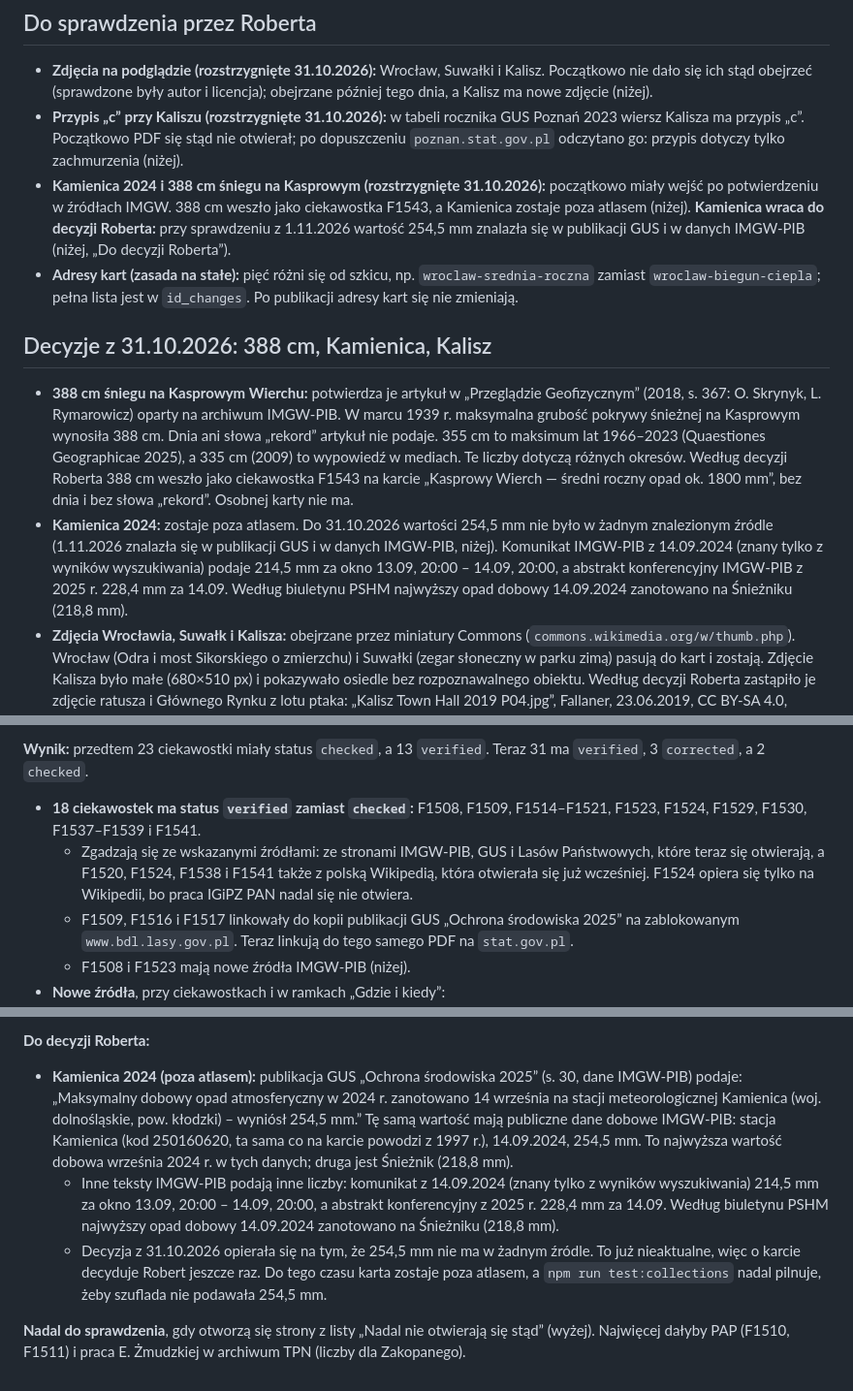
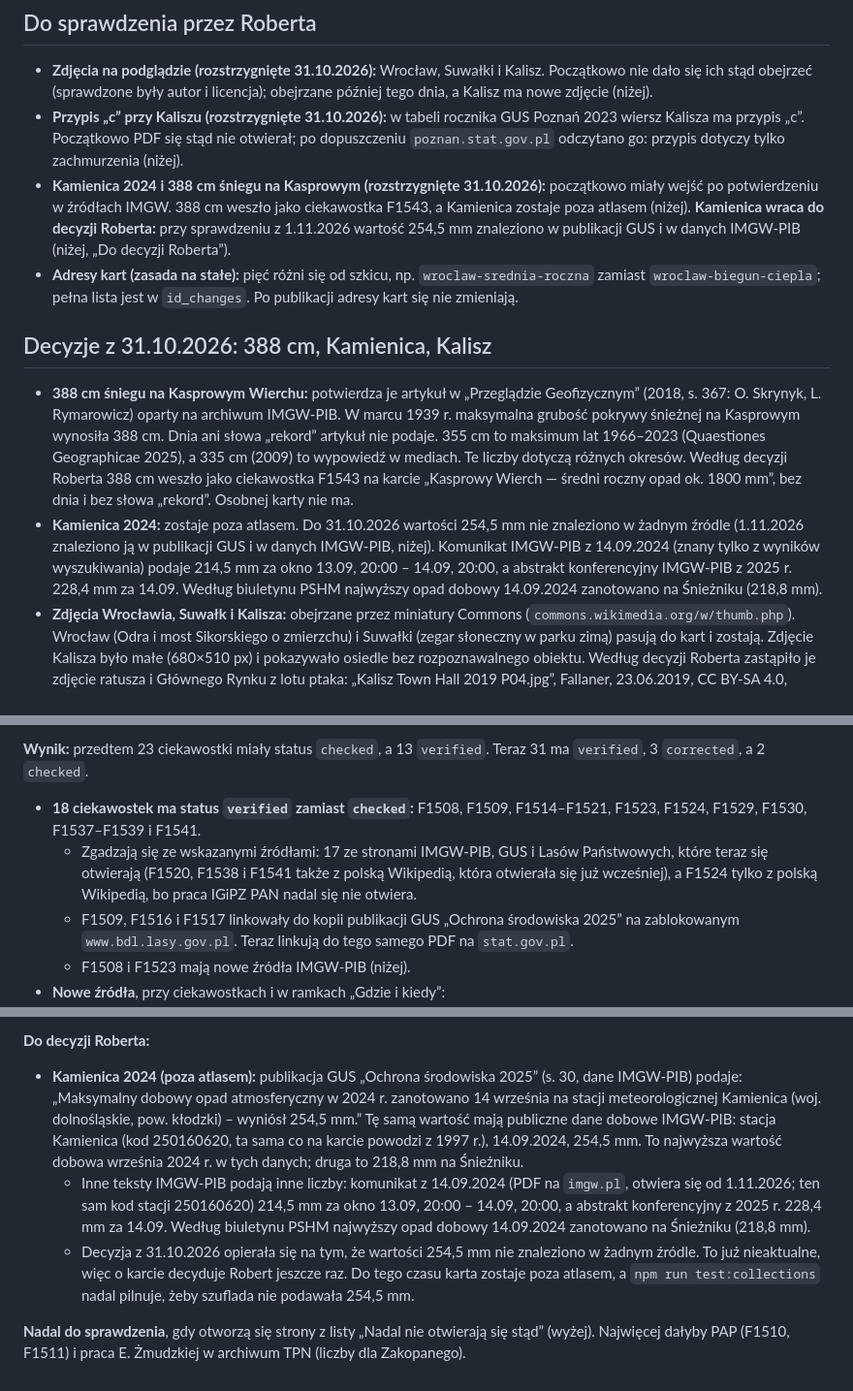
Before and after one commit to Alamator/niezwykle-grzyby-polski, a Markdown page: docs/content/rekordy-atmosferyczne-2026-10.md, 3 parts joined by grey strips. Shown at 97% size. Rendered like a GitHub page.

Commit message:
docs: second review round on the 1.11.2026 check
- The IMGW-PIB metadata page: what it shows after a click and where the
  full station history is (JSON and CSV links), not a button.
- Kamienica 2024: the 31.10 decision rested on 254.5 mm not being found
  in any source, not on it being absent. The IMGW-PIB communique of
  14.09.2024 now opens: 214.5 mm for 13.09 20:00 - 14.09 20:00, same
  station code 250160620.
- The 18 verified facts: 17 rest on the newly opened IMGW-PIB, GUS and
  Lasy Panstwowe pages, F1524 on Polish Wikipedia alone.
- Polish agreement fix.

Co-Authored-By: Claude Opus 5.5 <noreply@anthropic.com>
Claude-Session: https://claude.ai/code/session_01TRSco8N3gbNLfCWQxcCetd

```diff
--- a/docs/content/rekordy-atmosferyczne-2026-10.md
+++ b/docs/content/rekordy-atmosferyczne-2026-10.md
@@ -92,13 +92,13 @@ Ciekawostki szuflady to sprawdzone teksty z `new_facts`. Od 31.10.2026 poprawia
 
 - **Zdjęcia na podglądzie (rozstrzygnięte 31.10.2026):** Wrocław, Suwałki i Kalisz. Początkowo nie dało się ich stąd obejrzeć (sprawdzone były autor i licencja); obejrzane później tego dnia, a Kalisz ma nowe zdjęcie (niżej).
 - **Przypis „c” przy Kaliszu (rozstrzygnięte 31.10.2026):** w tabeli rocznika GUS Poznań 2023 wiersz Kalisza ma przypis „c”. Początkowo PDF się stąd nie otwierał; po dopuszczeniu `poznan.stat.gov.pl` odczytano go: przypis dotyczy tylko zachmurzenia (niżej).
-- **Kamienica 2024 i 388 cm śniegu na Kasprowym (rozstrzygnięte 31.10.2026):** początkowo miały wejść po potwierdzeniu w źródłach IMGW. 388 cm weszło jako ciekawostka F1543, a Kamienica zostaje poza atlasem (niżej). **Kamienica wraca do decyzji Roberta:** przy sprawdzeniu z 1.11.2026 wartość 254,5 mm znalazła się w publikacji GUS i w danych IMGW-PIB (niżej, „Do decyzji Roberta”).
+- **Kamienica 2024 i 388 cm śniegu na Kasprowym (rozstrzygnięte 31.10.2026):** początkowo miały wejść po potwierdzeniu w źródłach IMGW. 388 cm weszło jako ciekawostka F1543, a Kamienica zostaje poza atlasem (niżej). **Kamienica wraca do decyzji Roberta:** przy sprawdzeniu z 1.11.2026 wartość 254,5 mm znaleziono w publikacji GUS i w danych IMGW-PIB (niżej, „Do decyzji Roberta”).
 - **Adresy kart (zasada na stałe):** pięć różni się od szkicu, np. `wroclaw-srednia-roczna` zamiast `wroclaw-biegun-ciepla`; pełna lista jest w `id_changes`. Po publikacji adresy kart się nie zmieniają.
 
 ## Decyzje z 31.10.2026: 388 cm, Kamienica, Kalisz
 
 - **388 cm śniegu na Kasprowym Wierchu:** potwierdza je artykuł w „Przeglądzie Geofizycznym” (2018, s. 367: O. Skrynyk, L. Rymarowicz) oparty na archiwum IMGW-PIB. W marcu 1939 r. maksymalna grubość pokrywy śnieżnej na Kasprowym wynosiła 388 cm. Dnia ani słowa „rekord” artykuł nie podaje. 355 cm to maksimum lat 1966–2023 (Quaestiones Geographicae 2025), a 335 cm (2009) to wypowiedź w mediach. Te liczby dotyczą różnych okresów. Według decyzji Roberta 388 cm weszło jako ciekawostka F1543 na karcie „Kasprowy Wierch — średni roczny opad ok. 1800 mm”, bez dnia i bez słowa „rekord”. Osobnej karty nie ma.
-- **Kamienica 2024:** zostaje poza atlasem. Do 31.10.2026 wartości 254,5 mm nie było w żadnym znalezionym źródle (1.11.2026 znalazła się w publikacji GUS i w danych IMGW-PIB, niżej). Komunikat IMGW-PIB z 14.09.2024 (znany tylko z wyników wyszukiwania) podaje 214,5 mm za okno 13.09, 20:00 – 14.09, 20:00, a abstrakt konferencyjny IMGW-PIB z 2025 r. 228,4 mm za 14.09. Według biuletynu PSHM najwyższy opad dobowy 14.09.2024 zanotowano na Śnieżniku (218,8 mm).
+- **Kamienica 2024:** zostaje poza atlasem. Do 31.10.2026 wartości 254,5 mm nie znaleziono w żadnym źródle (1.11.2026 znaleziono ją w publikacji GUS i w danych IMGW-PIB, niżej). Komunikat IMGW-PIB z 14.09.2024 (znany tylko z wyników wyszukiwania) podaje 214,5 mm za okno 13.09, 20:00 – 14.09, 20:00, a abstrakt konferencyjny IMGW-PIB z 2025 r. 228,4 mm za 14.09. Według biuletynu PSHM najwyższy opad dobowy 14.09.2024 zanotowano na Śnieżniku (218,8 mm).
 - **Zdjęcia Wrocławia, Suwałk i Kalisza:** obejrzane przez miniatury Commons (`commons.wikimedia.org/w/thumb.php`). Wrocław (Odra i most Sikorskiego o zmierzchu) i Suwałki (zegar słoneczny w parku zimą) pasują do kart i zostają. Zdjęcie Kalisza było małe (680×510 px) i pokazywało osiedle bez rozpoznawalnego obiektu. Według decyzji Roberta zastąpiło je zdjęcie ratusza i Głównego Rynku z lotu ptaka: „Kalisz Town Hall 2019 P04.jpg”, Fallaner, 23.06.2019, CC BY-SA 4.0, 4000×3000 px. Ratusz jest ten sam co na zdjęciu w artykule „Ratusz w Kaliszu” w polskiej Wikipedii (biała wieża z zegarem). Miejsce zdjęcia podane na Commons leży ok. 100 m od ratusza (Główny Rynek 20), a niemiecka Wikipedia używa go w artykule o tym ratuszu.
 - **Przypis „c” przy Kaliszu:** Robert dopuścił w ustawieniach środowiska `poznan.stat.gov.pl`, więc PDF rocznika otwarto. Tablica 1 „Warunki meteorologiczne” (dział I, s. 12), wiersz „Kalisz” w części o opadach (dane IMGW-PIB, stacja Kalisz): 507 mm (1971–2000), 494 mm (1991–2020), 465 mm (2011–2020), 500 mm (2016–2020) i 437 mm (2022); dalej 3,7 m/s (średnia prędkość wiatru, 2022), 2007 h (usłonecznienie, 2022) i kropka zamiast średniego zachmurzenia. Przypis „c” brzmi: „Brak pełnego ciągu pomiarowego zachmurzenia.” (po angielsku: „Lack of a full measurement sequence of of cloudiness.”, z podwójnym „of” jak w oryginale). Dotyczy więc tylko zachmurzenia, a nie opadów: liczby na karcie (494 i 507 mm) i w ciekawostce F1528 (także 437 mm w 2022 r.) zostają bez zmian. Przypis „a” mówi, że dane za okresy wieloletnie to średnie roczne z tych okresów. F1528 ma teraz status `verified`: zgadza się ze źródłem, co potwierdziły dwa niezależne odczyty PDF.
 
@@ -112,7 +112,7 @@ Po dopuszczeniu kolejnych stron (m.in. IMGW-PIB, GUS, Lasów Państwowych i angi
 **Wynik:** przedtem 23 ciekawostki miały status `checked`, a 13 `verified`. Teraz 31 ma `verified`, 3 `corrected`, a 2 `checked`.
 
 - **18 ciekawostek ma status `verified` zamiast `checked`:** F1508, F1509, F1514–F1521, F1523, F1524, F1529, F1530, F1537–F1539 i F1541.
-  - Zgadzają się ze wskazanymi źródłami: ze stronami IMGW-PIB, GUS i Lasów Państwowych, które teraz się otwierają, a F1520, F1524, F1538 i F1541 także z polską Wikipedią, która otwierała się już wcześniej. F1524 opiera się tylko na Wikipedii, bo praca IGiPZ PAN nadal się nie otwiera.
+  - Zgadzają się ze wskazanymi źródłami: 17 ze stronami IMGW-PIB, GUS i Lasów Państwowych, które teraz się otwierają (F1520, F1538 i F1541 także z polską Wikipedią, która otwierała się już wcześniej), a F1524 tylko z polską Wikipedią, bo praca IGiPZ PAN nadal się nie otwiera.
   - F1509, F1516 i F1517 linkowały do kopii publikacji GUS „Ochrona środowiska 2025” na zablokowanym `www.bdl.lasy.gov.pl`. Teraz linkują do tego samego PDF na `stat.gov.pl`.
   - F1508 i F1523 mają nowe źródła IMGW-PIB (niżej).
 - **Nowe źródła**, przy ciekawostkach i w ramkach „Gdzie i kiedy”:
@@ -134,8 +134,8 @@ Po dopuszczeniu kolejnych stron (m.in. IMGW-PIB, GUS, Lasów Państwowych i angi
 - **Śnieżka — mgła:** bez zmian, ale ze słabym źródłem. Ok. 300 dni z mgłą w roku podaje tabela w Wikipedii, która powołuje się na encyklopedię szkolną. Żaden tekst IMGW-PIB ani praca naukowa, które dało się otworzyć, nie podaje tej średniej. Drugi odczyt policzył z miesięcznych danych IMGW-PIB średnio 304 dni w latach 1991–2020 i od 269 do 336 dni w każdym roku 1981–2020. To sprawdzenie, a nie źródło, ale pokazuje, że zdanie „dni z mgłą jest więcej niż dni bez niej” jest prawdziwe.
 
 **Do decyzji Roberta:**
-- **Kamienica 2024 (poza atlasem):** publikacja GUS „Ochrona środowiska 2025” (s. 30, dane IMGW-PIB) podaje: „Maksymalny dobowy opad atmosferyczny w 2024 r. zanotowano 14 września na stacji meteorologicznej Kamienica (woj. dolnośląskie, pow. kłodzki) – wyniósł 254,5 mm.” Tę samą wartość mają publiczne dane dobowe IMGW-PIB: stacja Kamienica (kod 250160620, ta sama co na karcie powodzi z 1997 r.), 14.09.2024, 254,5 mm. To najwyższa wartość dobowa września 2024 r. w tych danych; druga jest Śnieżnik (218,8 mm).
-  - Inne teksty IMGW-PIB podają inne liczby: komunikat z 14.09.2024 (znany tylko z wyników wyszukiwania) 214,5 mm za okno 13.09, 20:00 – 14.09, 20:00, a abstrakt konferencyjny z 2025 r. 228,4 mm za 14.09. Według biuletynu PSHM najwyższy opad dobowy 14.09.2024 zanotowano na Śnieżniku (218,8 mm).
-  - Decyzja z 31.10.2026 opierała się na tym, że 254,5 mm nie ma w żadnym źródle. To już nieaktualne, więc o karcie decyduje Robert jeszcze raz. Do tego czasu karta zostaje poza atlasem, a `npm run test:collections` nadal pilnuje, żeby szuflada nie podawała 254,5 mm.
+- **Kamienica 2024 (poza atlasem):** publikacja GUS „Ochrona środowiska 2025” (s. 30, dane IMGW-PIB) podaje: „Maksymalny dobowy opad atmosferyczny w 2024 r. zanotowano 14 września na stacji meteorologicznej Kamienica (woj. dolnośląskie, pow. kłodzki) – wyniósł 254,5 mm.” Tę samą wartość mają publiczne dane dobowe IMGW-PIB: stacja Kamienica (kod 250160620, ta sama co na karcie powodzi z 1997 r.), 14.09.2024, 254,5 mm. To najwyższa wartość dobowa września 2024 r. w tych danych; druga to 218,8 mm na Śnieżniku.
+  - Inne teksty IMGW-PIB podają inne liczby: komunikat z 14.09.2024 (PDF na `imgw.pl`, otwiera się od 1.11.2026; ten sam kod stacji 250160620) 214,5 mm za okno 13.09, 20:00 – 14.09, 20:00, a abstrakt konferencyjny z 2025 r. 228,4 mm za 14.09. Według biuletynu PSHM najwyższy opad dobowy 14.09.2024 zanotowano na Śnieżniku (218,8 mm).
+  - Decyzja z 31.10.2026 opierała się na tym, że wartości 254,5 mm nie znaleziono w żadnym źródle. To już nieaktualne, więc o karcie decyduje Robert jeszcze raz. Do tego czasu karta zostaje poza atlasem, a `npm run test:collections` nadal pilnuje, żeby szuflada nie podawała 254,5 mm.
 
 **Nadal do sprawdzenia**, gdy otworzą się strony z listy „Nadal nie otwierają się stąd” (wyżej). Najwięcej dałyby PAP (F1510, F1511) i praca E. Żmudzkiej w archiwum TPN (liczby dla Zakopanego).
```
Also changed, not shown: other parts of docs/content/rekordy-atmosferyczne-2026-10.md (+1 -1 lines), docs/content/README-weryfikacja.md (+1 -1 lines).
